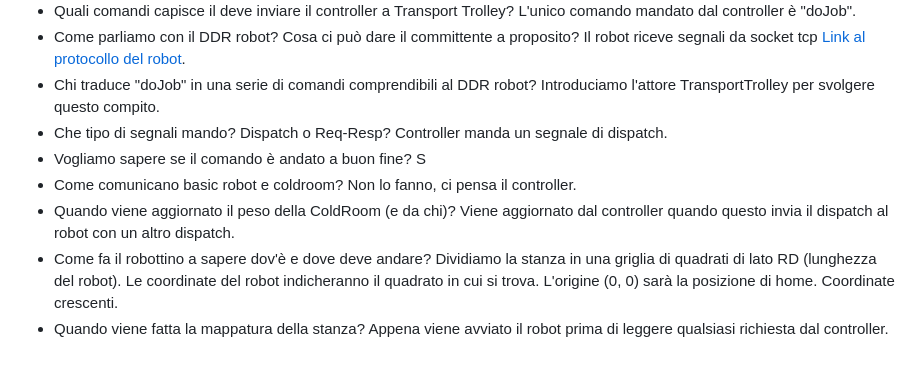
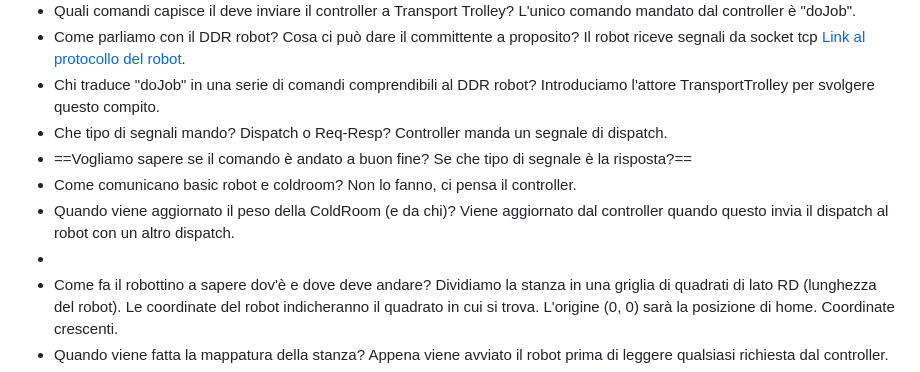
Before and after one commit to Lombax99/ColdStorageService-XMas23, a Markdown page: Sprint1/Doc/Sprint 1.md, the part around the change. Drawn GitHub-style.

Commit message:
vault backup: 2023-06-18 14:32:40

```diff
--- a/Sprint1/Doc/Sprint 1.md
+++ b/Sprint1/Doc/Sprint 1.md
@@ -46,11 +46,12 @@ Domande:
 	Introduciamo l'attore TransportTrolley per svolgere questo compito.
 - Che tipo di segnali mando? Dispatch o Req-Resp?
 	Controller manda un segnale di dispatch.
-- Vogliamo sapere se il comando è andato a buon fine? S
+- ==Vogliamo sapere se il comando è andato a buon fine? Se che tipo di segnale è la risposta?==
 - Come comunicano basic robot e coldroom?
 	Non lo fanno, ci pensa il controller.
 - Quando viene aggiornato il peso della ColdRoom (e da chi)?
 	Viene aggiornato dal controller quando questo invia il dispatch al robot con un altro dispatch.
+-
 - Come fa il robottino a sapere dov'è e dove deve andare?
 	Dividiamo la stanza in una griglia di quadrati di lato RD (lunghezza del robot). Le coordinate del robot indicheranno il quadrato in cui si trova. L'origine (0, 0) sarà la posizione di home. Coordinate crescenti.
 - Quando viene fatta la mappatura della stanza?
```
